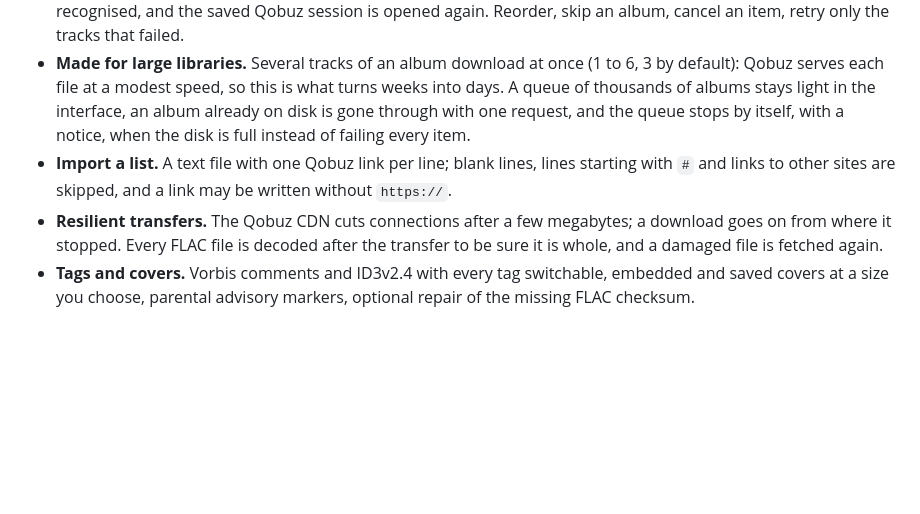
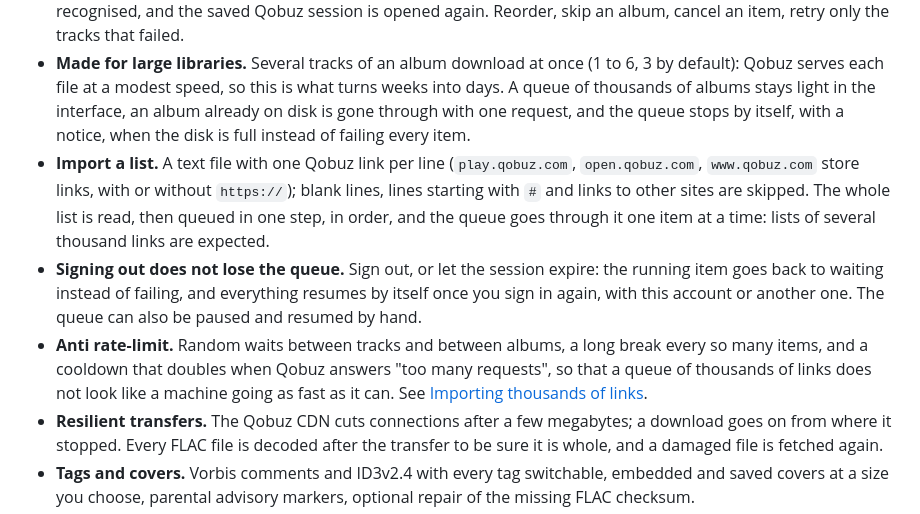
Before and after one commit to L-at-nnes/qobuzdlx.web, a Markdown page: README.md, the part around one of its changes. Rendered like a GitHub page; blank space fills up the shorter version.

```diff
--- a/README.md
+++ b/README.md
@@ -24,7 +24,9 @@ I rewrote it because I was not happy with the interface or with the language it
 - **Download** albums, single tracks, playlists, whole discographies, labels and the favourites of the account, in MP3 320, FLAC 16-bit, FLAC up to 24-bit 96 kHz or FLAC up to 24-bit 192 kHz. FLAC never falls back to MP3, and the log tells the quality that was really served.
 - **A queue that runs unattended.** It survives a restart: what was waiting resumes, files already on disk are recognised, and the saved Qobuz session is opened again. Reorder, skip an album, cancel an item, retry only the tracks that failed.
 - **Made for large libraries.** Several tracks of an album download at once (1 to 6, 3 by default): Qobuz serves each file at a modest speed, so this is what turns weeks into days. A queue of thousands of albums stays light in the interface, an album already on disk is gone through with one request, and the queue stops by itself, with a notice, when the disk is full instead of failing every item.
-- **Import a list.** A text file with one Qobuz link per line; blank lines, lines starting with `#` and links to other sites are skipped, and a link may be written without `https://`.
+- **Import a list.** A text file with one Qobuz link per line (`play.qobuz.com`, `open.qobuz.com`, `www.qobuz.com` store links, with or without `https://`); blank lines, lines starting with `#` and links to other sites are skipped. The whole list is read, then queued in one step, in order, and the queue goes through it one item at a time: lists of several thousand links are expected.
+- **Signing out does not lose the queue.** Sign out, or let the session expire: the running item goes back to waiting instead of failing, and everything resumes by itself once you sign in again, with this account or another one. The queue can also be paused and resumed by hand.
+- **Anti rate-limit.** Random waits between tracks and between albums, a long break every so many items, and a cooldown that doubles when Qobuz answers "too many requests", so that a queue of thousands of links does not look like a machine going as fast as it can. See [Importing thousands of links](#importing-thousands-of-links).
 - **Resilient transfers.** The Qobuz CDN cuts connections after a few megabytes; a download goes on from where it stopped. Every FLAC file is decoded after the transfer to be sure it is whole, and a damaged file is fetched again.
 - **Tags and covers.** Vorbis comments and ID3v2.4 with every tag switchable, embedded and saved covers at a size you choose, parental advisory markers, optional repair of the missing FLAC checksum.
 - **Naming you control.** Templates with more than thirty variables for artist, album, track, compilation, playlist and disc folders, tried live on an invented release, with the problems of each template pointed out. A template can never leave the download folder.
```
Also changed, not shown: other parts of README.md (+19 -0 lines).
